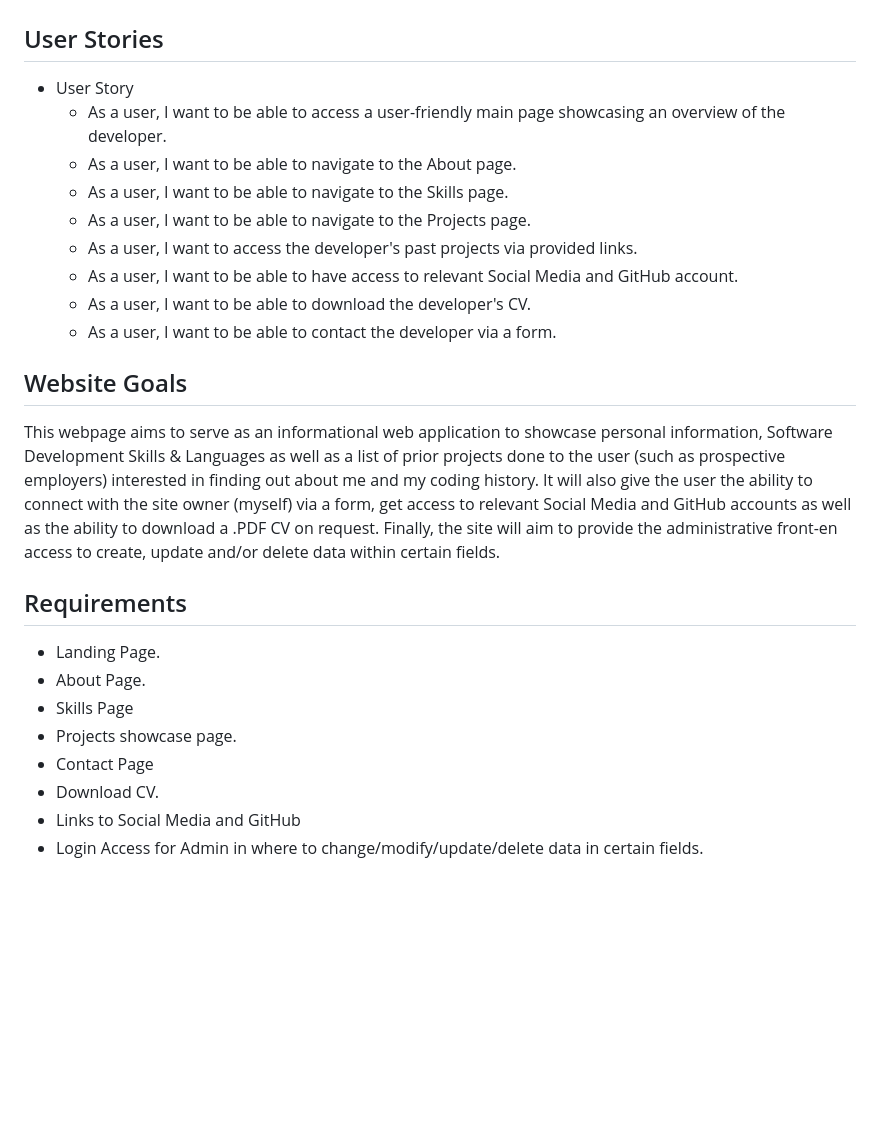
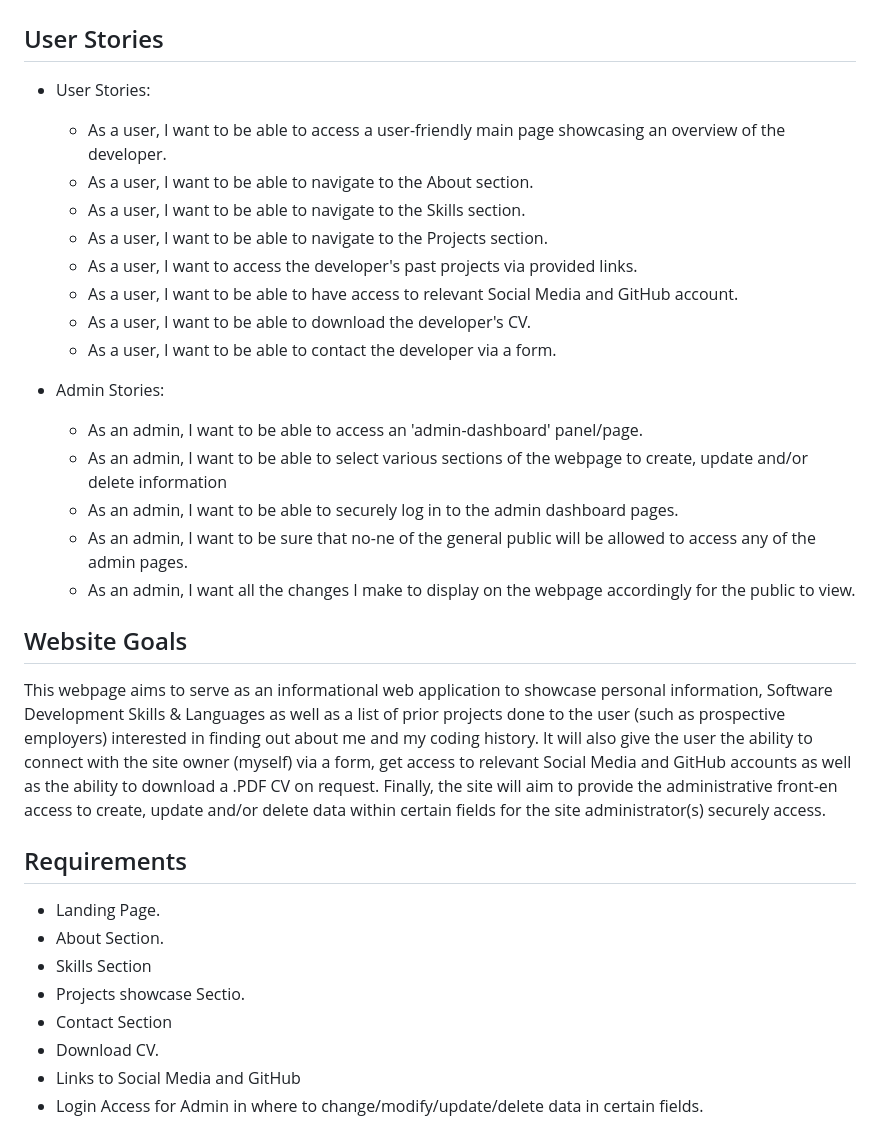
Before and after one commit to Aron-M/My-Portfolio, a Markdown page: README.md, the part around the change. Rendered like a GitHub page; blank space fills up the shorter version.

Commit message:
Adding 'admin stories' below 'user stories' to explain from admin's point of view

```diff
--- a/README.md
+++ b/README.md
@@ -43,29 +43,35 @@ The motivation behind creating this webpage is to introduce and showcase myself
 # User Experience (UX)
 
 ## User Stories
-- User Story
+- User Stories:
     - As a user, I want to be able to access a user-friendly main page showcasing an overview of the developer.
-    - As a user, I want to be able to navigate to the About page.
-    - As a user, I want to be able to navigate to the Skills page.
-    - As a user, I want to be able to navigate to the Projects page.
+    - As a user, I want to be able to navigate to the About section.
+    - As a user, I want to be able to navigate to the Skills section.
+    - As a user, I want to be able to navigate to the Projects section.
     - As a user, I want to access the developer's past projects via provided links.
     - As a user, I want to be able to have access to relevant Social Media and GitHub account.
     - As a user, I want to be able to download the developer's CV.
     - As a user, I want to be able to contact the developer via a form.
 
+- Admin Stories:
+    - As an admin, I want to be able to access an 'admin-dashboard' panel/page.
+    - As an admin, I want to be able to select various sections of the webpage to create, update and/or delete information
+    - As an admin, I want to be able to securely log in to the admin dashboard pages.
+    - As an admin, I want to be sure that no-ne of the general public will be allowed to access any of the admin pages.
+    - As an admin, I want all the changes I make to display on the webpage accordingly for the public to view.
 
 ## Website Goals
 
-This webpage aims to serve as an informational web application to showcase personal information, Software Development Skills & Languages as well as a list of prior projects done to the user (such as prospective employers) interested in finding out about me and my coding history. It will also give the user the ability to connect with the site owner (myself) via a form, get access to relevant Social Media and GitHub accounts as well as the ability to download a .PDF CV on request. Finally, the site will aim to provide the administrative front-en access to create, update and/or delete data within certain fields.
+This webpage aims to serve as an informational web application to showcase personal information, Software Development Skills & Languages as well as a list of prior projects done to the user (such as prospective employers) interested in finding out about me and my coding history. It will also give the user the ability to connect with the site owner (myself) via a form, get access to relevant Social Media and GitHub accounts as well as the ability to download a .PDF CV on request. Finally, the site will aim to provide the administrative front-en access to create, update and/or delete data within certain fields for the site administrator(s) securely access.
 
 
 ## Requirements
 
 - Landing Page.
-- About Page.
-- Skills Page
-- Projects showcase page.
-- Contact Page
+- About Section.
+- Skills Section
+- Projects showcase Sectio.
+- Contact Section
 - Download CV.
 - Links to Social Media and GitHub
 - Login Access for Admin in where to change/modify/update/delete data in certain fields.
```
